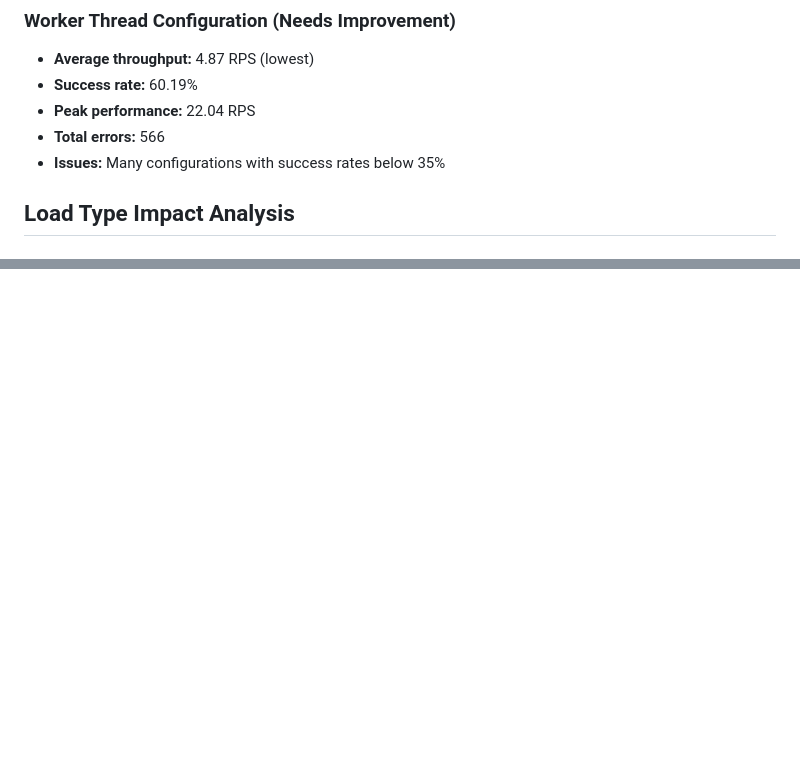
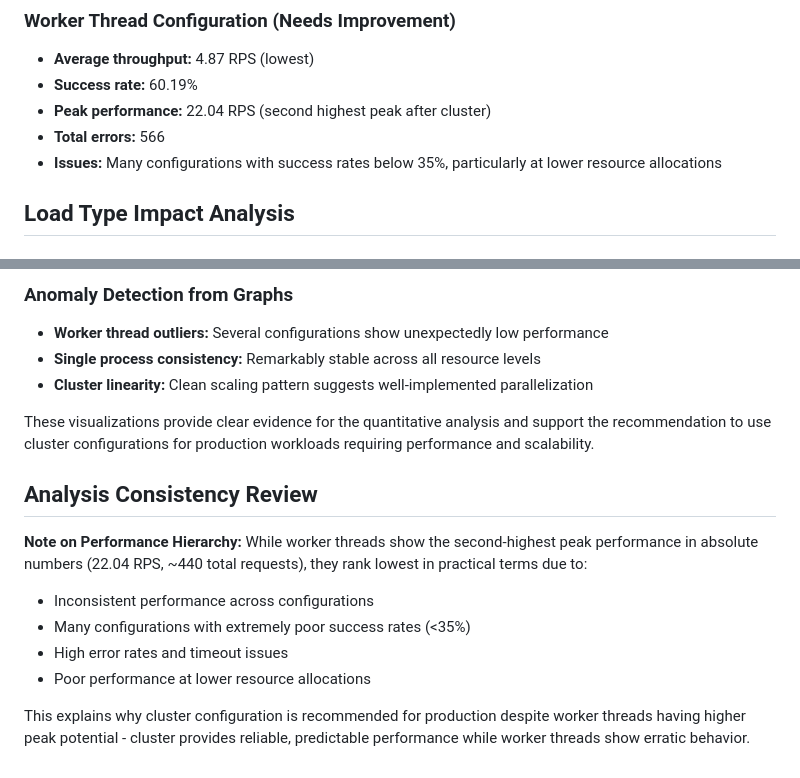
Before and after one commit to nabeelbukhari/node-k8s, a Markdown page: docs/ANALYSIS_REPORT.md, 2 parts joined by grey strips. GitHub-like rendering; blank space fills up the shorter version.

```diff
--- a/docs/ANALYSIS_REPORT.md
+++ b/docs/ANALYSIS_REPORT.md
@@ -31,9 +31,9 @@ This comprehensive analysis examines 120 benchmark runs across 10 different load
 ### Worker Thread Configuration (Needs Improvement)
 - **Average throughput:** 4.87 RPS (lowest)
 - **Success rate:** 60.19%
-- **Peak performance:** 22.04 RPS
+- **Peak performance:** 22.04 RPS (second highest peak after cluster)
 - **Total errors:** 566
-- **Issues:** Many configurations with success rates below 35%
+- **Issues:** Many configurations with success rates below 35%, particularly at lower resource allocations
 
 ## Load Type Impact Analysis
 
@@ -142,0 +221,16 @@ This analysis provides a comprehensive view of the application's performance cha
+### Anomaly Detection from Graphs
+- **Worker thread outliers:** Several configurations show unexpectedly low performance
+- **Single process consistency:** Remarkably stable across all resource levels
+- **Cluster linearity:** Clean scaling pattern suggests well-implemented parallelization
+
+These visualizations provide clear evidence for the quantitative analysis and support the recommendation to use cluster configurations for production workloads requiring performance and scalability.
+
+## Analysis Consistency Review
+
+**Note on Performance Hierarchy:** While worker threads show the second-highest peak performance in absolute numbers (22.04 RPS, ~440 total requests), they rank lowest in practical terms due to:
+- Inconsistent performance across configurations
+- Many configurations with extremely poor success rates (<35%)
+- High error rates and timeout issues
+- Poor performance at lower resource allocations
+
+This explains why cluster configuration is recommended for production despite worker threads having higher peak potential - cluster provides reliable, predictable performance while worker threads show erratic behavior.
```
Also changed, not shown: other parts of docs/ANALYSIS_REPORT.md (+79 -1 lines), README.md (+1 -1 lines), docs/DEPLOYMENTS.md (renamed from docs/deployment.md), docs/images/benchmark_cluster.png (added), docs/images/benchmark_single.png (added), docs/images/benchmark_worker.png (added).
